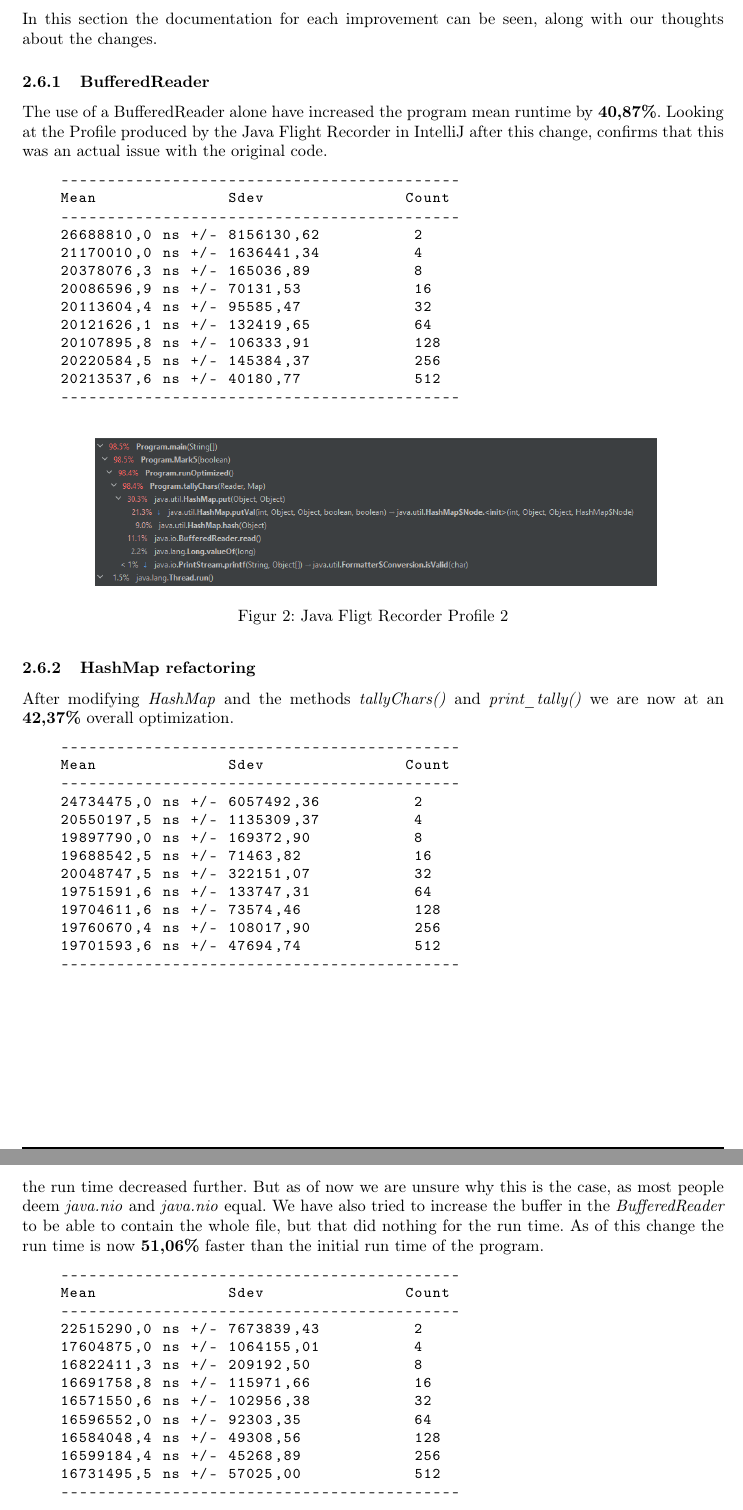
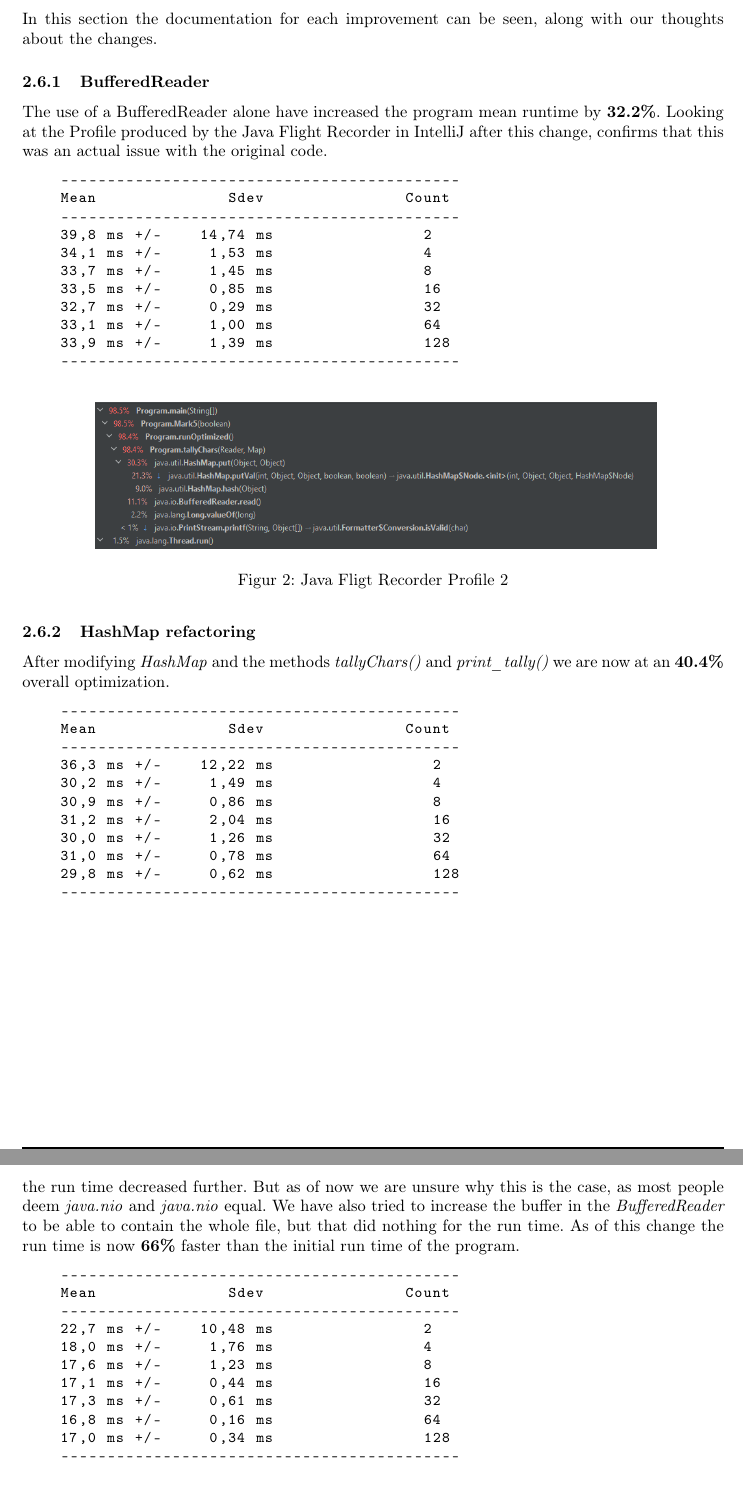
Before and after one commit to Hold-Krykke-BA/Undervisning-og-Formidling, a LaTeX problem sheet (Assignment3_Optimization/Documentation/main.tex, which reads Assignment3_Optimization/Documentation/sections/besvarelse.tex): two parts of pages 7 and 8 of 10, joined at a grey line, cut so that both start at the same text. Compiled offline with pdfLaTeX.

Commit message:
update timings

```diff
--- a/Assignment3_Optimization/Documentation/sections/besvarelse.tex
+++ b/Assignment3_Optimization/Documentation/sections/besvarelse.tex
@@ -113,20 +113,18 @@ We have done the following, all of which can be seen in the code (except the \em
 In this section the documentation for each improvement can be seen, along with our thoughts about the changes.
 \subsubsection{BufferedReader}
 \label{sec:2.6.1}
-The use of a BufferedReader alone have increased the program mean runtime by \textbf{40,87\%}. Looking at the Profile produced by the Java Flight Recorder in IntelliJ after this change, confirms that this was an actual issue with the original code.
+The use of a BufferedReader alone have increased the program mean runtime by \textbf{32.2\%}. Looking at the Profile produced by the Java Flight Recorder in IntelliJ after this change, confirms that this was an actual issue with the original code.
 \begin{lstlisting}[language = Java , firstnumber = last , escapeinside={(*@}{@*)}]
     -------------------------------------------
     Mean              Sdev               Count
     -------------------------------------------
-    26688810,0 ns +/- 8156130,62          2
-    21170010,0 ns +/- 1636441,34          4
-    20378076,3 ns +/- 165036,89           8
-    20086596,9 ns +/- 70131,53            16
-    20113604,4 ns +/- 95585,47            32
-    20121626,1 ns +/- 132419,65           64
-    20107895,8 ns +/- 106333,91           128
-    20220584,5 ns +/- 145384,37           256
-    20213537,6 ns +/- 40180,77            512
+    39,8 ms +/-    14,74 ms                2
+    34,1 ms +/-     1,53 ms                4
+    33,7 ms +/-     1,45 ms                8
+    33,5 ms +/-     0,85 ms                16
+    32,7 ms +/-     0,29 ms                32
+    33,1 ms +/-     1,00 ms                64
+    33,9 ms +/-     1,39 ms                128
     -------------------------------------------
 \end{lstlisting}
 
@@ -139,20 +137,18 @@ The use of a BufferedReader alone have increased the program mean runtime by \te
 
 \subsubsection{HashMap refactoring}
 \label{sec:2.6.2}
-After modifying \emph{HashMap} and the methods \emph{tallyChars()} and \emph{print\_tally()} we are now at an \textbf{42,37\%} overall optimization.
+After modifying \emph{HashMap} and the methods \emph{tallyChars()} and \emph{print\_tally()} we are now at an \textbf{40.4\%} overall optimization.
 \begin{lstlisting}[language = Java , firstnumber = last , escapeinside={(*@}{@*)}]
     -------------------------------------------
     Mean              Sdev               Count
     -------------------------------------------
-    24734475,0 ns +/- 6057492,36          2
-    20550197,5 ns +/- 1135309,37          4
-    19897790,0 ns +/- 169372,90           8
-    19688542,5 ns +/- 71463,82            16
-    20048747,5 ns +/- 322151,07           32
-    19751591,6 ns +/- 133747,31           64
-    19704611,6 ns +/- 73574,46            128
-    19760670,4 ns +/- 108017,90           256
-    19701593,6 ns +/- 47694,74            512
+    36,3 ms +/-    12,22 ms                 2
+    30,2 ms +/-     1,49 ms                 4
+    30,9 ms +/-     0,86 ms                 8
+    31,2 ms +/-     2,04 ms                 16
+    30,0 ms +/-     1,26 ms                 32
+    31,0 ms +/-     0,78 ms                 64
+    29,8 ms +/-     0,62 ms                 128
     -------------------------------------------
 \end{lstlisting}
 
@@ -168,21 +164,19 @@ After modifying \emph{HashMap} and the methods \emph{tallyChars()} and \emph{pri
 
 After changing from \emph{BufferedReader} to this lambda expression from \emph{java.nio.file.Files} \begin{lstlisting}[language = Java , firstnumber = last , escapeinside={(*@}{@*)}]
 Files.lines(Paths.get(fileName)).forEach(line -> tallyChars_optimized(line, freq))
-\end{lstlisting} the run time decreased further. But as of now we are unsure why this is the case, as most people deem \emph{java.nio} and \emph{java.nio} equal. We have also tried to increase the buffer in the \emph{BufferedReader} to be able to contain the whole file, but that did nothing for the run time. As of this change the run time is now \textbf{51,06\%} faster than the initial run time of the program.
+\end{lstlisting} the run time decreased further. But as of now we are unsure why this is the case, as most people deem \emph{java.nio} and \emph{java.nio} equal. We have also tried to increase the buffer in the \emph{BufferedReader} to be able to contain the whole file, but that did nothing for the run time. As of this change the run time is now \textbf{66\%} faster than the initial run time of the program.
 
 \begin{lstlisting}[language = Java , firstnumber = last , escapeinside={(*@}{@*)}]
     -------------------------------------------
     Mean              Sdev               Count
     -------------------------------------------
-    22515290,0 ns +/- 7673839,43          2
-    17604875,0 ns +/- 1064155,01          4
-    16822411,3 ns +/- 209192,50           8
-    16691758,8 ns +/- 115971,66           16
-    16571550,6 ns +/- 102956,38           32
-    16596552,0 ns +/- 92303,35            64
-    16584048,4 ns +/- 49308,56            128
-    16599184,4 ns +/- 45268,89            256
-    16731495,5 ns +/- 57025,00            512
+    22,7 ms +/-    10,48 ms                2
+    18,0 ms +/-     1,76 ms                4
+    17,6 ms +/-     1,23 ms                8
+    17,1 ms +/-     0,44 ms                16
+    17,3 ms +/-     0,61 ms                32
+    16,8 ms +/-     0,16 ms                64
+    17,0 ms +/-     0,34 ms                128
     -------------------------------------------
 \end{lstlisting}
 
```
Also changed, not shown: Assignment3_Optimization/Documentation/sections/besvarelse.tex (17 more changed lines).
